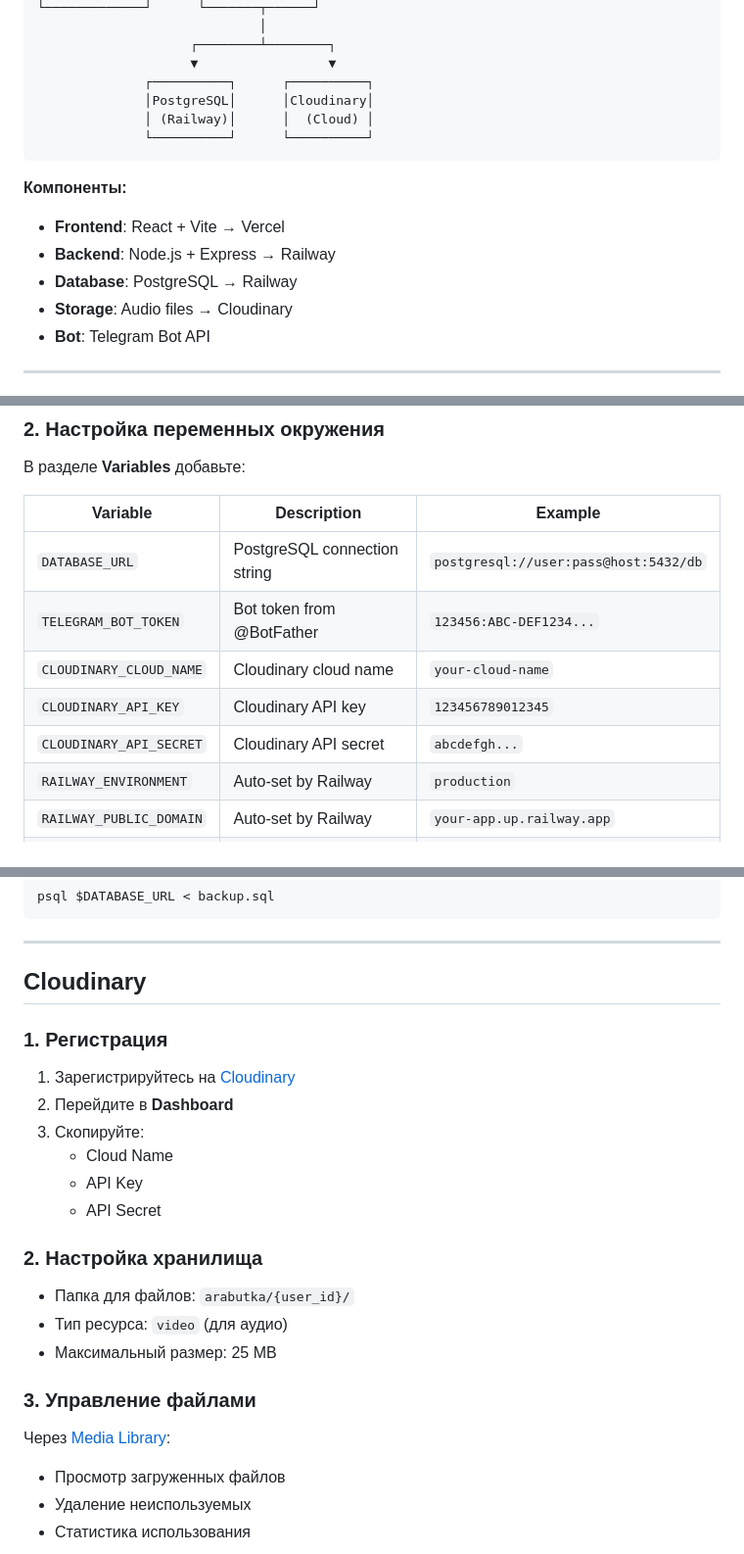
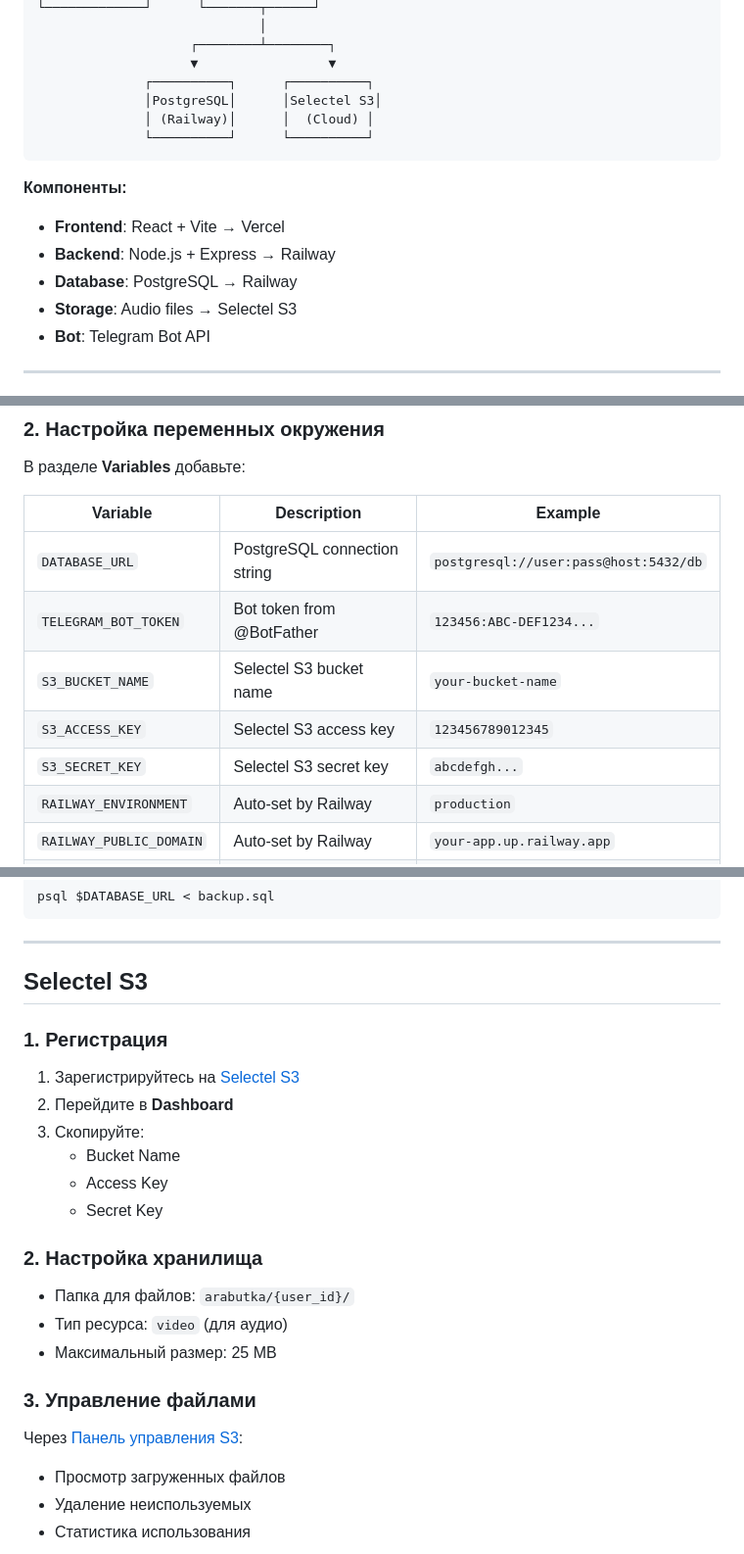
Before and after one commit to kansayred/arabuthka, a Markdown page: docs/DEPLOYMENT.md, 3 parts joined by grey strips. Shown at 98% size. Drawn GitHub-style.

Commit message:
docs: migrate DEPLOYMENT.md from Cloudinary to Selectel S3
- Replace all Cloudinary references with Selectel S3
- Update env vars: CLOUDINARY_* -> S3_BUCKET_NAME, S3_ACCESS_KEY, S3_SECRET_KEY
- Fix anchor links and URLs
- Update SQL schema: cloudinary_id -> s3_key
- Replace cloudinary.com URLs with selectel.ru

````diff
--- a/docs/DEPLOYMENT.md
+++ b/docs/DEPLOYMENT.md
@@ -32,7 +32,7 @@
                     ┌────────┴────────┐
                     ▼                 ▼
               ┌──────────┐      ┌──────────┐
-              │PostgreSQL│      │Cloudinary│
+              │PostgreSQL│      │Selectel S3│
               │ (Railway)│      │  (Cloud) │
               └──────────┘      └──────────┘
 ```
@@ -41,7 +41,7 @@
 - **Frontend**: React + Vite → Vercel
 - **Backend**: Node.js + Express → Railway
 - **Database**: PostgreSQL → Railway
-- **Storage**: Audio files → Cloudinary
+- **Storage**: Audio files → Selectel S3
 - **Bot**: Telegram Bot API
 
 ---
@@ -64,9 +64,9 @@
 |----------|-------------|----------|
 | `DATABASE_URL` | PostgreSQL connection string | `postgresql://user:pass@host:5432/db` |
 | `TELEGRAM_BOT_TOKEN` | Bot token from @BotFather | `123456:ABC-DEF1234...` |
-| `CLOUDINARY_CLOUD_NAME` | Cloudinary cloud name | `your-cloud-name` |
-| `CLOUDINARY_API_KEY` | Cloudinary API key | `123456789012345` |
-| `CLOUDINARY_API_SECRET` | Cloudinary API secret | `abcdefgh...` |
+| `S3_BUCKET_NAME` | Selectel S3 bucket name | `your-bucket-name` |
+| `S3_ACCESS_KEY` | Selectel S3 access key | `123456789012345` |
+| `S3_SECRET_KEY` | Selectel S3 secret key | `abcdefgh...` |
 | `RAILWAY_ENVIRONMENT` | Auto-set by Railway | `production` |
 | `RAILWAY_PUBLIC_DOMAIN` | Auto-set by Railway | `your-app.up.railway.app` |
 | `PORT` | Server port (optional) | `3000` |
@@ -190,16 +190,16 @@ psql $DATABASE_URL < backup.sql
 
 ---
 
-## Cloudinary
+## Selectel S3
 
 ### 1. Регистрация
 
-1. Зарегистрируйтесь на [Cloudinary](https://cloudinary.com)
+1. Зарегистрируйтесь на [Selectel S3](https://selectel.ru)
 2. Перейдите в **Dashboard**
 3. Скопируйте:
-   - Cloud Name
-   - API Key
-   - API Secret
+   - Bucket Name
+   - Access Key
+   - Secret Key
 
 ### 2. Настройка хранилища
 
@@ -209,7 +209,7 @@ psql $DATABASE_URL < backup.sql
 
 ### 3. Управление файлами
 
-Через [Media Library](https://cloudinary.com/console/media_library):
+Через [Панель управления S3](https://my.selectel.ru/storage/s3):
 - Просмотр загруженных файлов
 - Удаление неиспользуемых
 - Статистика использования
````
Also changed, not shown: other parts of docs/DEPLOYMENT.md (+6 -6 lines).
